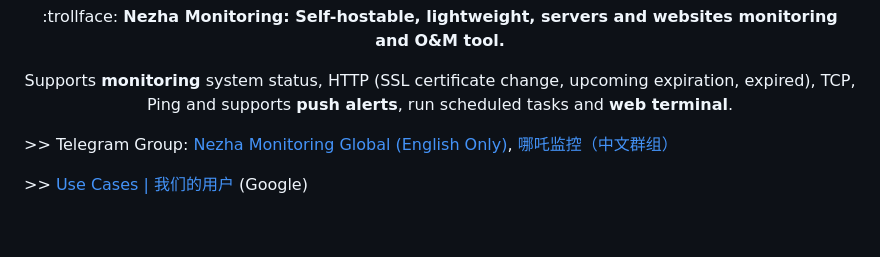
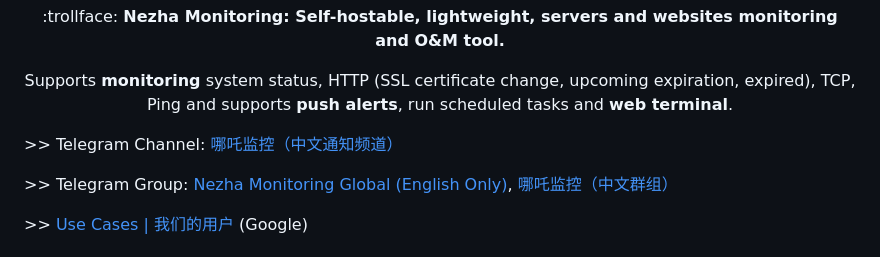
Before and after one commit to naiba/nezha, a Markdown page: README.md, the part around the change. GitHub-like rendering; blank space fills up the shorter version.

```diff
--- a/README.md
+++ b/README.md
@@ -10,6 +10,8 @@
   <p>:trollface: <b>Nezha Monitoring: Self-hostable, lightweight, servers and websites monitoring and O&M tool.</b></p>
   <p>Supports <b>monitoring</b> system status, HTTP (SSL certificate change, upcoming expiration, expired), TCP, Ping and supports <b>push alerts</b>, run scheduled tasks and <b>web terminal</b>.</p>
 </div>
+
+\>> Telegram Channel: [哪吒监控（中文通知频道）](https://t.me/nezhanews)
 
 \>> Telegram Group: [Nezha Monitoring Global (English Only)](https://t.me/nezhamonitoring_global), [哪吒监控（中文群组）](https://t.me/nezhamonitoring)
 
```
